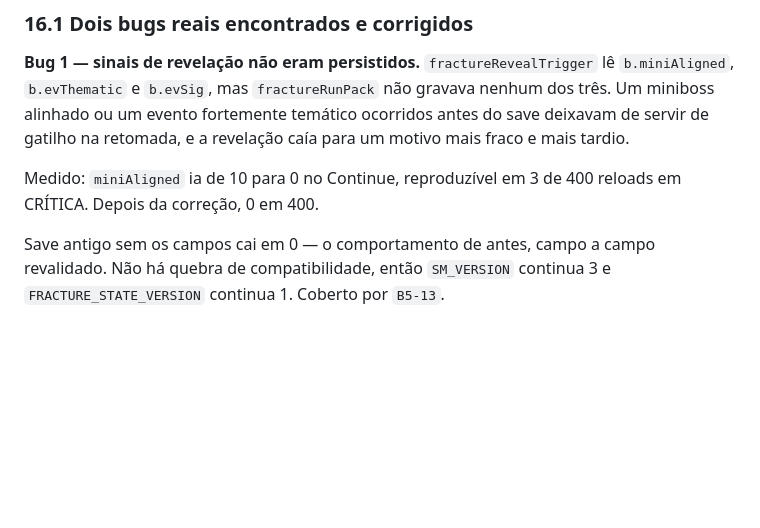
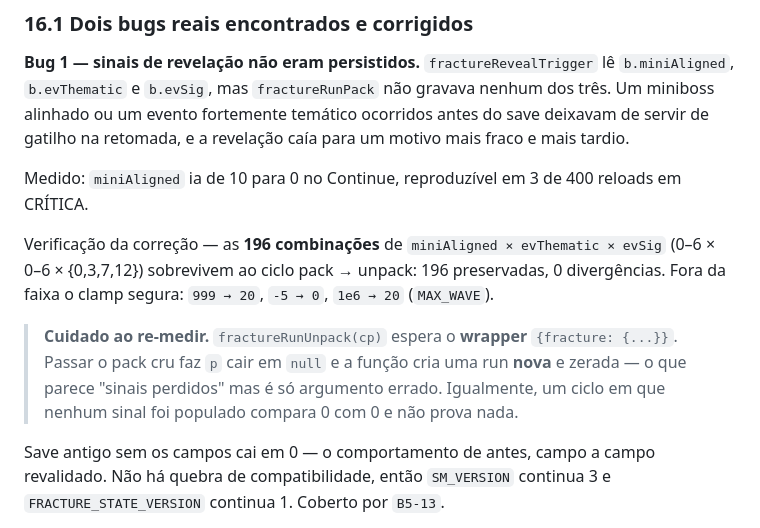
Before and after one commit to DanielJarude/echojogo, a Markdown page: FRACTURE_DIRECTOR.md, the part around the change. Rendered like a GitHub page; blank space fills up the shorter version.

Commit message:
docs(pr13): registra a verificação correta dos sinais de revelação
Co-authored-by: arena-agent <297053741+arena-agent@users.noreply.github.com>

```diff
--- a/FRACTURE_DIRECTOR.md
+++ b/FRACTURE_DIRECTOR.md
@@ -1729,7 +1729,18 @@ ocorridos antes do save deixavam de servir de gatilho na retomada, e a revelaç
 caía para um motivo mais fraco e mais tardio.
 
 Medido: `miniAligned` ia de 10 para 0 no Continue, reproduzível em 3 de 400
-reloads em CRÍTICA. Depois da correção, 0 em 400.
+reloads em CRÍTICA.
+
+Verificação da correção — as **196 combinações** de `miniAligned × evThematic ×
+evSig` (0–6 × 0–6 × {0,3,7,12}) sobrevivem ao ciclo pack → unpack: 196
+preservadas, 0 divergências. Fora da faixa o clamp segura: `999 → 20`, `-5 → 0`,
+`1e6 → 20` (`MAX_WAVE`).
+
+> **Cuidado ao re-medir.** `fractureRunUnpack(cp)` espera o **wrapper**
+> `{fracture: {...}}`. Passar o pack cru faz `p` cair em `null` e a função cria
+> uma run **nova** e zerada — o que parece "sinais perdidos" mas é só argumento
+> errado. Igualmente, um ciclo em que nenhum sinal foi populado compara 0 com 0
+> e não prova nada.
 
 Save antigo sem os campos cai em 0 — o comportamento de antes, campo a campo
 revalidado. Não há quebra de compatibilidade, então `SM_VERSION` continua 3 e
```
